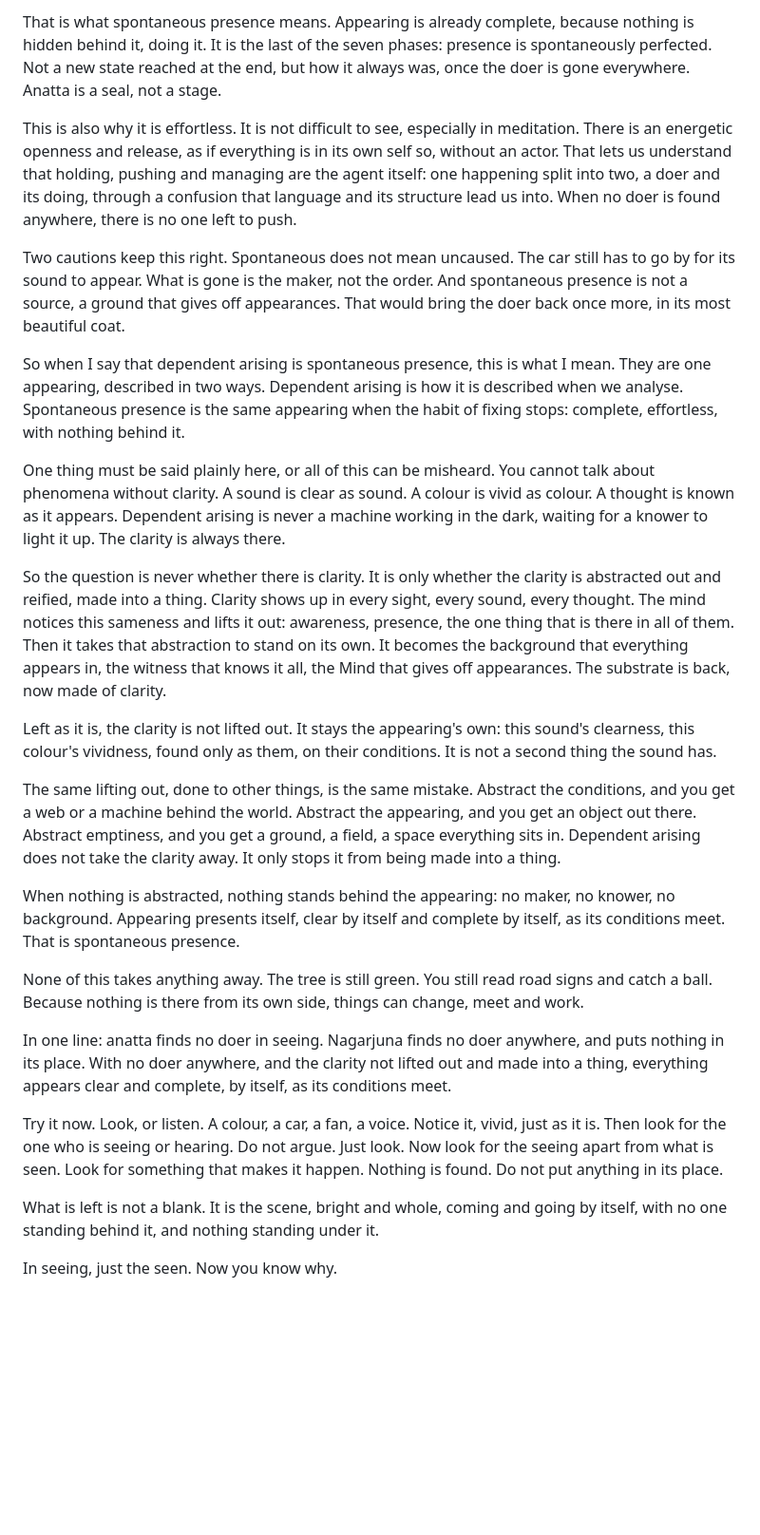
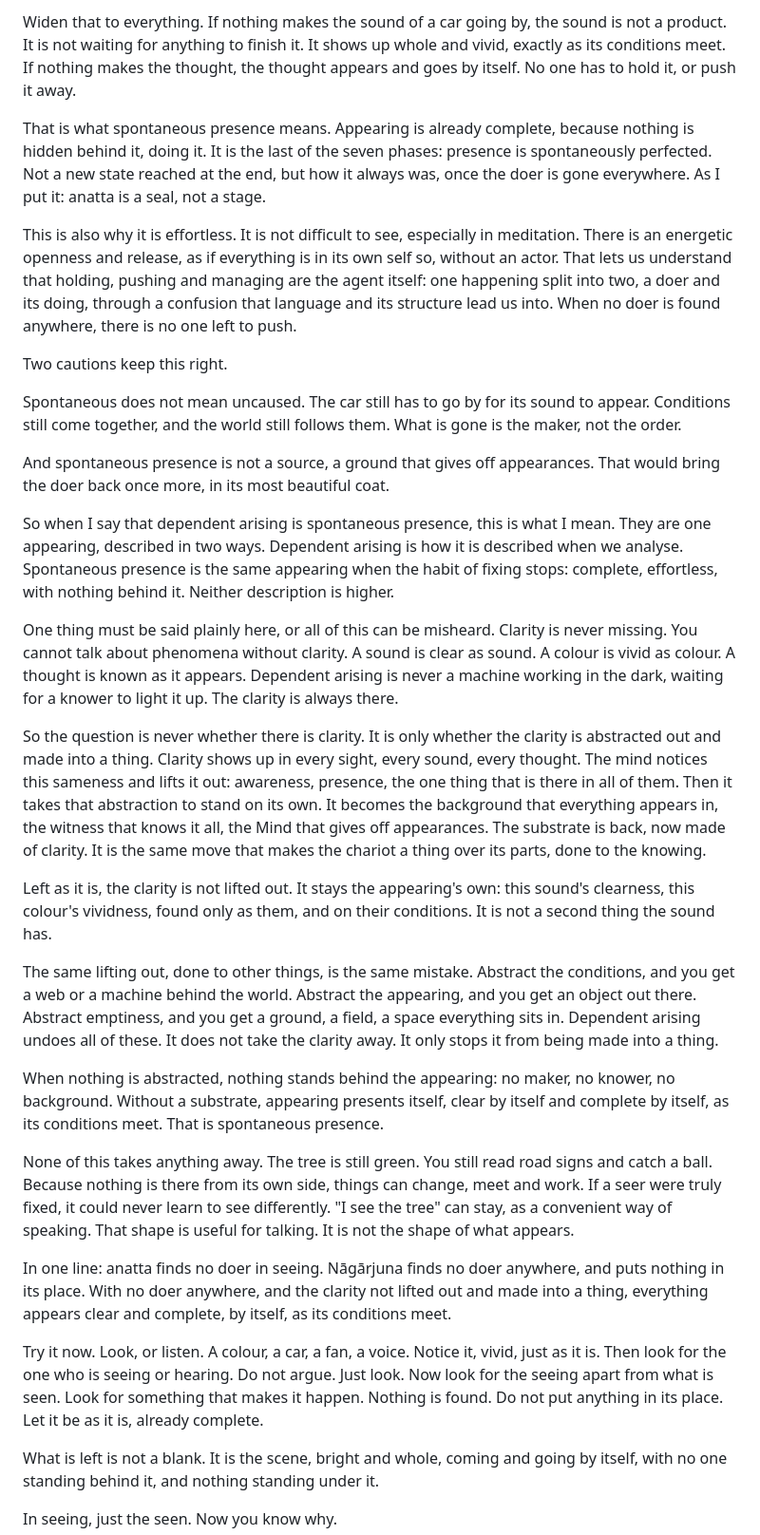
Before and after one commit to JohnTLM/Videos, a Markdown page: new-documents/after-anatta/aa09-decoding-anatta-and-mmk-3-script.md, the part around one of its changes. Shown at 95% size. GitHub-like rendering; blank space fills up the shorter version.

```diff
--- a/new-documents/after-anatta/aa09-decoding-anatta-and-mmk-3-script.md
+++ b/new-documents/after-anatta/aa09-decoding-anatta-and-mmk-3-script.md
@@ -76,27 +102,33 @@ Now go back to the wind. If no wind stands behind the blowing, pushing it, the b
 
-That is what spontaneous presence means. Appearing is already complete, because nothing is hidden behind it, doing it. It is the last of the seven phases: presence is spontaneously perfected. Not a new state reached at the end, but how it always was, once the doer is gone everywhere. Anatta is a seal, not a stage.
+Widen that to everything. If nothing makes the sound of a car going by, the sound is not a product. It is not waiting for anything to finish it. It shows up whole and vivid, exactly as its conditions meet. If nothing makes the thought, the thought appears and goes by itself. No one has to hold it, or push it away.
+
+That is what spontaneous presence means. Appearing is already complete, because nothing is hidden behind it, doing it. It is the last of the seven phases: presence is spontaneously perfected. Not a new state reached at the end, but how it always was, once the doer is gone everywhere. As I put it: anatta is a seal, not a stage.
 
 This is also why it is effortless. It is not difficult to see, especially in meditation. There is an energetic openness and release, as if everything is in its own self so, without an actor. That lets us understand that holding, pushing and managing are the agent itself: one happening split into two, a doer and its doing, through a confusion that language and its structure lead us into. When no doer is found anywhere, there is no one left to push.
 
-Two cautions keep this right. Spontaneous does not mean uncaused. The car still has to go by for its sound to appear. What is gone is the maker, not the order. And spontaneous presence is not a source, a ground that gives off appearances. That would bring the doer back once more, in its most beautiful coat.
+Two cautions keep this right.
 
-So when I say that dependent arising is spontaneous presence, this is what I mean. They are one appearing, described in two ways. Dependent arising is how it is described when we analyse. Spontaneous presence is the same appearing when the habit of fixing stops: complete, effortless, with nothing behind it.
+Spontaneous does not mean uncaused. The car still has to go by for its sound to appear. Conditions still come together, and the world still follows them. What is gone is the maker, not the order.
 
-One thing must be said plainly here, or all of this can be misheard. You cannot talk about phenomena without clarity. A sound is clear as sound. A colour is vivid as colour. A thought is known as it appears. Dependent arising is never a machine working in the dark, waiting for a knower to light it up. The clarity is always there.
+And spontaneous presence is not a source, a ground that gives off appearances. That would bring the doer back once more, in its most beautiful coat.
 
-So the question is never whether there is clarity. It is only whether the clarity is abstracted out and reified, made into a thing. Clarity shows up in every sight, every sound, every thought. The mind notices this sameness and lifts it out: awareness, presence, the one thing that is there in all of them. Then it takes that abstraction to stand on its own. It becomes the background that everything appears in, the witness that knows it all, the Mind that gives off appearances. The substrate is back, now made of clarity.
+So when I say that dependent arising is spontaneous presence, this is what I mean. They are one appearing, described in two ways. Dependent arising is how it is described when we analyse. Spontaneous presence is the same appearing when the habit of fixing stops: complete, effortless, with nothing behind it. Neither description is higher.
 
-Left as it is, the clarity is not lifted out. It stays the appearing's own: this sound's clearness, this colour's vividness, found only as them, on their conditions. It is not a second thing the sound has.
+One thing must be said plainly here, or all of this can be misheard. Clarity is never missing. You cannot talk about phenomena without clarity. A sound is clear as sound. A colour is vivid as colour. A thought is known as it appears. Dependent arising is never a machine working in the dark, waiting for a knower to light it up. The clarity is always there.
 
-The same lifting out, done to other things, is the same mistake. Abstract the conditions, and you get a web or a machine behind the world. Abstract the appearing, and you get an object out there. Abstract emptiness, and you get a ground, a field, a space everything sits in. Dependent arising does not take the clarity away. It only stops it from being made into a thing.
+So the question is never whether there is clarity. It is only whether the clarity is abstracted out and made into a thing. Clarity shows up in every sight, every sound, every thought. The mind notices this sameness and lifts it out: awareness, presence, the one thing that is there in all of them. Then it takes that abstraction to stand on its own. It becomes the background that everything appears in, the witness that knows it all, the Mind that gives off appearances. The substrate is back, now made of clarity. It is the same move that makes the chariot a thing over its parts, done to the knowing.
 
-When nothing is abstracted, nothing stands behind the appearing: no maker, no knower, no background. Appearing presents itself, clear by itself and complete by itself, as its conditions meet. That is spontaneous presence.
+Left as it is, the clarity is not lifted out. It stays the appearing's own: this sound's clearness, this colour's vividness, found only as them, and on their conditions. It is not a second thing the sound has.
 
-None of this takes anything away. The tree is still green. You still read road signs and catch a ball. Because nothing is there from its own side, things can change, meet and work.
+The same lifting out, done to other things, is the same mistake. Abstract the conditions, and you get a web or a machine behind the world. Abstract the appearing, and you get an object out there. Abstract emptiness, and you get a ground, a field, a space everything sits in. Dependent arising undoes all of these. It does not take the clarity away. It only stops it from being made into a thing.
 
-In one line: anatta finds no doer in seeing. Nagarjuna finds no doer anywhere, and puts nothing in its place. With no doer anywhere, and the clarity not lifted out and made into a thing, everything appears clear and complete, by itself, as its conditions meet.
+When nothing is abstracted, nothing stands behind the appearing: no maker, no knower, no background. Without a substrate, appearing presents itself, clear by itself and complete by itself, as its conditions meet. That is spontaneous presence.
 
-Try it now. Look, or listen. A colour, a car, a fan, a voice. Notice it, vivid, just as it is. Then look for the one who is seeing or hearing. Do not argue. Just look. Now look for the seeing apart from what is seen. Look for something that makes it happen. Nothing is found. Do not put anything in its place.
+None of this takes anything away. The tree is still green. You still read road signs and catch a ball. Because nothing is there from its own side, things can change, meet and work. If a seer were truly fixed, it could never learn to see differently. "I see the tree" can stay, as a convenient way of speaking. That shape is useful for talking. It is not the shape of what appears.
+
+In one line: anatta finds no doer in seeing. Nāgārjuna finds no doer anywhere, and puts nothing in its place. With no doer anywhere, and the clarity not lifted out and made into a thing, everything appears clear and complete, by itself, as its conditions meet.
+
+Try it now. Look, or listen. A colour, a car, a fan, a voice. Notice it, vivid, just as it is. Then look for the one who is seeing or hearing. Do not argue. Just look. Now look for the seeing apart from what is seen. Look for something that makes it happen. Nothing is found. Do not put anything in its place. Let it be as it is, already complete.
 
 What is left is not a blank. It is the scene, bright and whole, coming and going by itself, with no one standing behind it, and nothing standing under it.
 
```
Also changed, not shown: other parts of new-documents/after-anatta/aa09-decoding-anatta-and-mmk-3-script.md (+49 -23 lines).
